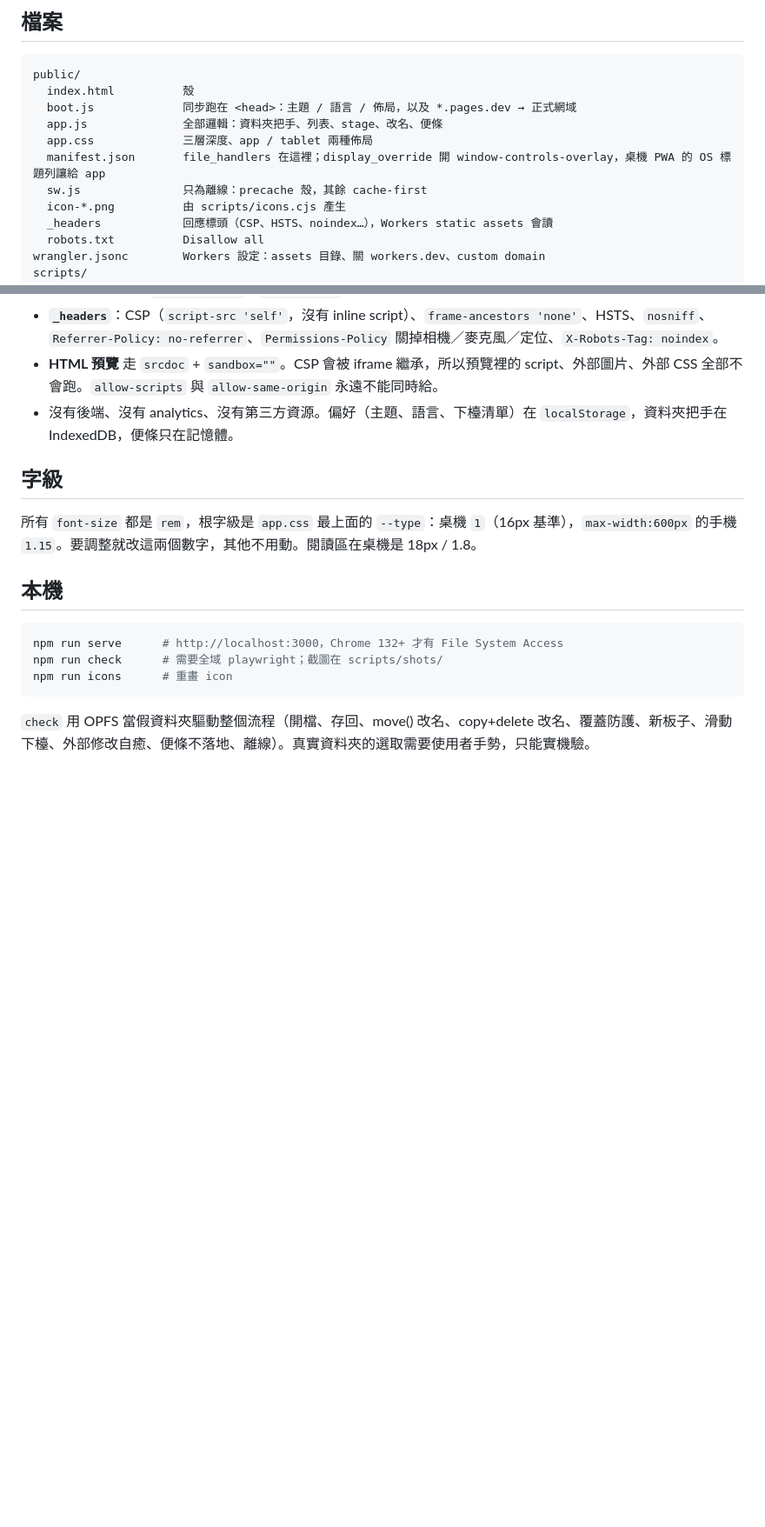
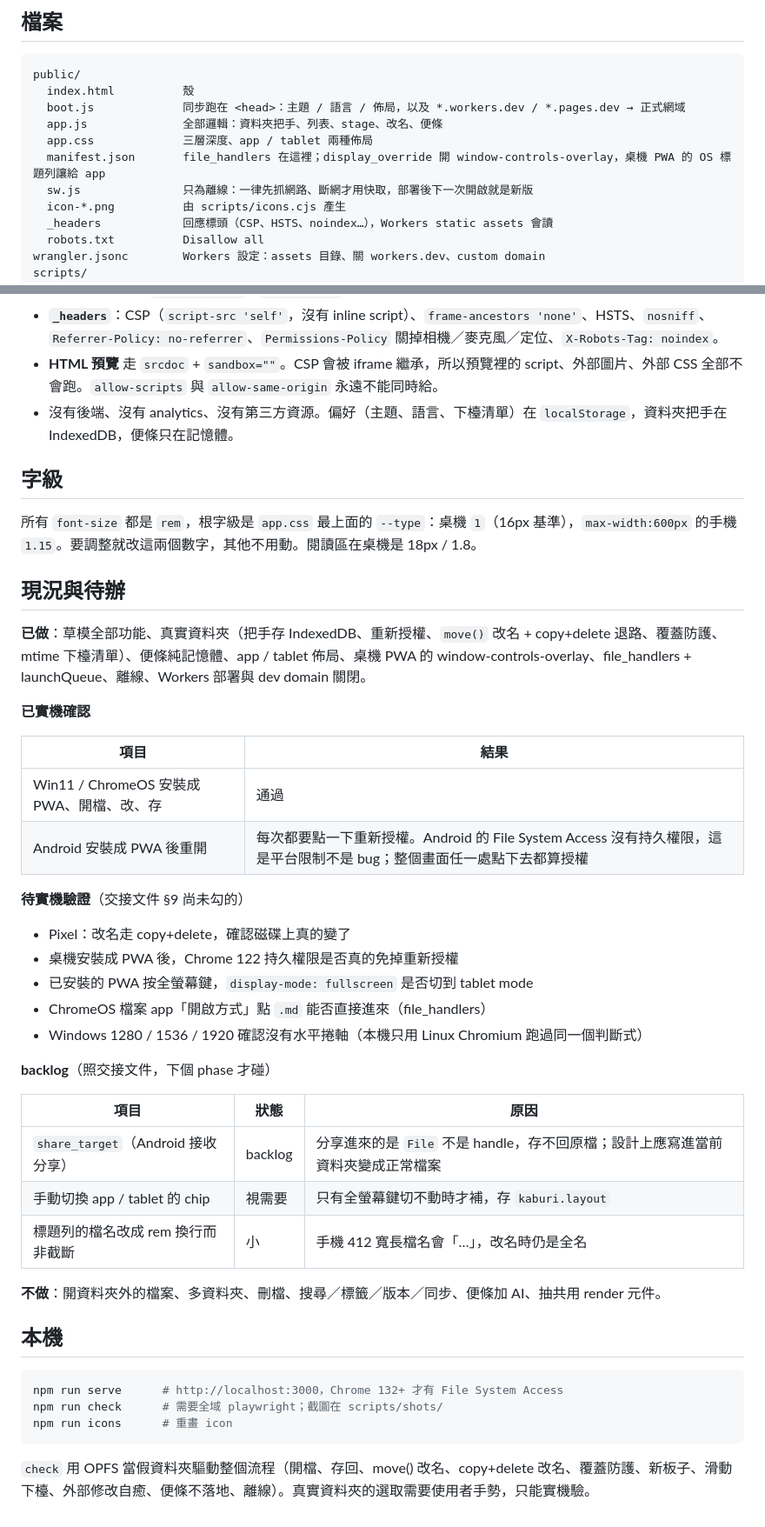
Before and after one commit to clarencechien/kaburi, a Markdown page: README.md, 2 parts joined by grey strips. Shown at 87% size. Drawn GitHub-style; blank space fills up the shorter version.

Commit message:
README: current state, device-verified items, backlog
Co-Authored-By: Claude Fable 5.1 <noreply@anthropic.com>
Claude-Session: https://claude.ai/code/session_01JiVcXjbzTPnEq8UfXsEMrW

````diff
--- a/README.md
+++ b/README.md
@@ -11,11 +11,11 @@
 ```
 public/
   index.html          殼
-  boot.js             同步跑在 <head>：主題 / 語言 / 佈局，以及 *.pages.dev → 正式網域
+  boot.js             同步跑在 <head>：主題 / 語言 / 佈局，以及 *.workers.dev / *.pages.dev → 正式網域
   app.js              全部邏輯：資料夾把手、列表、stage、改名、便條
   app.css             三層深度、app / tablet 兩種佈局
   manifest.json       file_handlers 在這裡；display_override 開 window-controls-overlay，桌機 PWA 的 OS 標題列讓給 app
-  sw.js               只為離線：precache 殼，其餘 cache-first
+  sw.js               只為離線：一律先抓網路、斷網才用快取，部署後下一次開啟就是新版
   icon-*.png          由 scripts/icons.cjs 產生
   _headers            回應標頭（CSP、HSTS、noindex…），Workers static assets 會讀
   robots.txt          Disallow all
@@ -47,6 +47,35 @@ dashboard 的 Build 設定用預設值即可（Build command 留空，Deploy com
 
 所有 `font-size` 都是 `rem`，根字級是 `app.css` 最上面的 `--type`：桌機 `1`（16px 基準），`max-width:600px` 的手機 `1.15`。要調整就改這兩個數字，其他不用動。閱讀區在桌機是 18px / 1.8。
 
+## 現況與待辦
+
+**已做**：草模全部功能、真實資料夾（把手存 IndexedDB、重新授權、`move()` 改名 + copy+delete 退路、覆蓋防護、mtime 下檯清單）、便條純記憶體、app / tablet 佈局、桌機 PWA 的 window-controls-overlay、file_handlers + launchQueue、離線、Workers 部署與 dev domain 關閉。
+
+**已實機確認**
+
+| 項目 | 結果 |
+|---|---|
+| Win11 / ChromeOS 安裝成 PWA、開檔、改、存 | 通過 |
+| Android 安裝成 PWA 後重開 | 每次都要點一下重新授權。Android 的 File System Access 沒有持久權限，這是平台限制不是 bug；整個畫面任一處點下去都算授權 |
+
+**待實機驗證**（交接文件 §9 尚未勾的）
+
+- Pixel：改名走 copy+delete，確認磁碟上真的變了
+- 桌機安裝成 PWA 後，Chrome 122 持久權限是否真的免掉重新授權
+- 已安裝的 PWA 按全螢幕鍵，`display-mode: fullscreen` 是否切到 tablet mode
+- ChromeOS 檔案 app「開啟方式」點 `.md` 能否直接進來（file_handlers）
+- Windows 1280 / 1536 / 1920 確認沒有水平捲軸（本機只用 Linux Chromium 跑過同一個判斷式）
+
+**backlog**（照交接文件，下個 phase 才碰）
+
+| 項目 | 狀態 | 原因 |
+|---|---|---|
+| `share_target`（Android 接收分享） | backlog | 分享進來的是 `File` 不是 handle，存不回原檔；設計上應寫進當前資料夾變成正常檔案 |
+| 手動切換 app / tablet 的 chip | 視需要 | 只有全螢幕鍵切不動時才補，存 `kaburi.layout` |
+| 標題列的檔名改成 rem 換行而非截斷 | 小 | 手機 412 寬長檔名會「…」，改名時仍是全名 |
+
+**不做**：開資料夾外的檔案、多資料夾、刪檔、搜尋／標籤／版本／同步、便條加 AI、抽共用 render 元件。
+
 ## 本機
 
 ```sh
````
